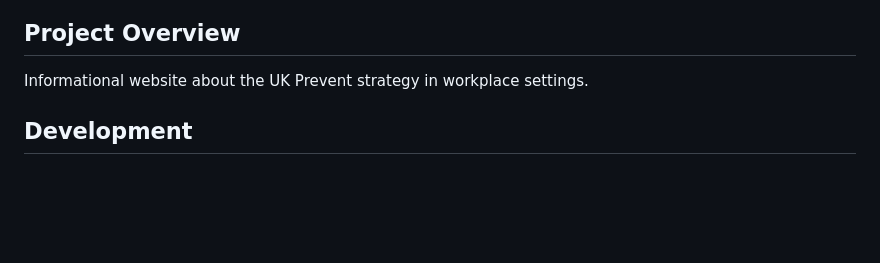
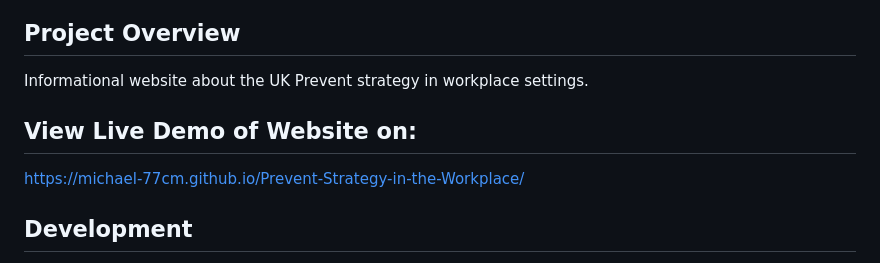
Before and after one commit to Michael-77cm/Prevent-Strategy-in-the-Workplace, a Markdown page: README.md, the part around the change. GitHub-like rendering; blank space fills up the shorter version.

```diff
--- a/README.md
+++ b/README.md
@@ -4,6 +4,9 @@
 
 ## Project Overview
 Informational website about the UK Prevent strategy in workplace settings.
+
+## View Live Demo of Website on:
+https://michael-77cm.github.io/Prevent-Strategy-in-the-Workplace/
 
 ## Development
 - **Framework**: Bootstrap 5.3.0
```
